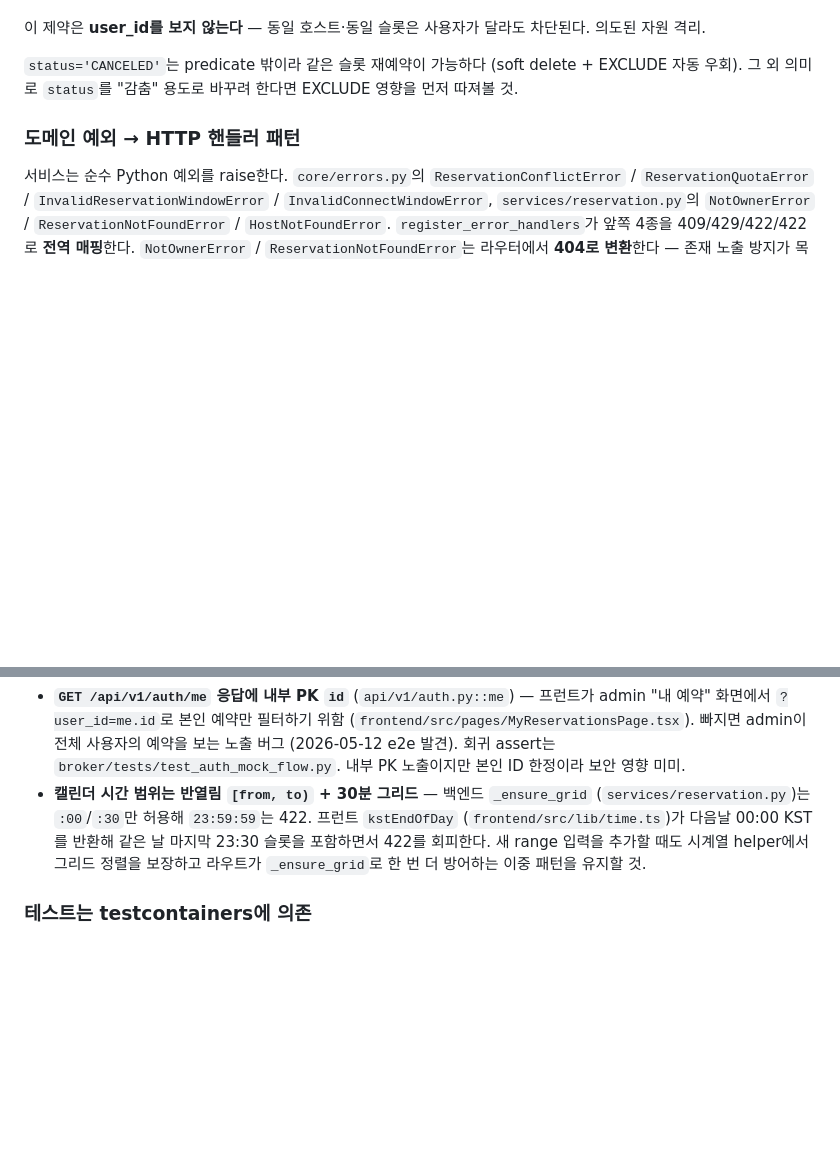
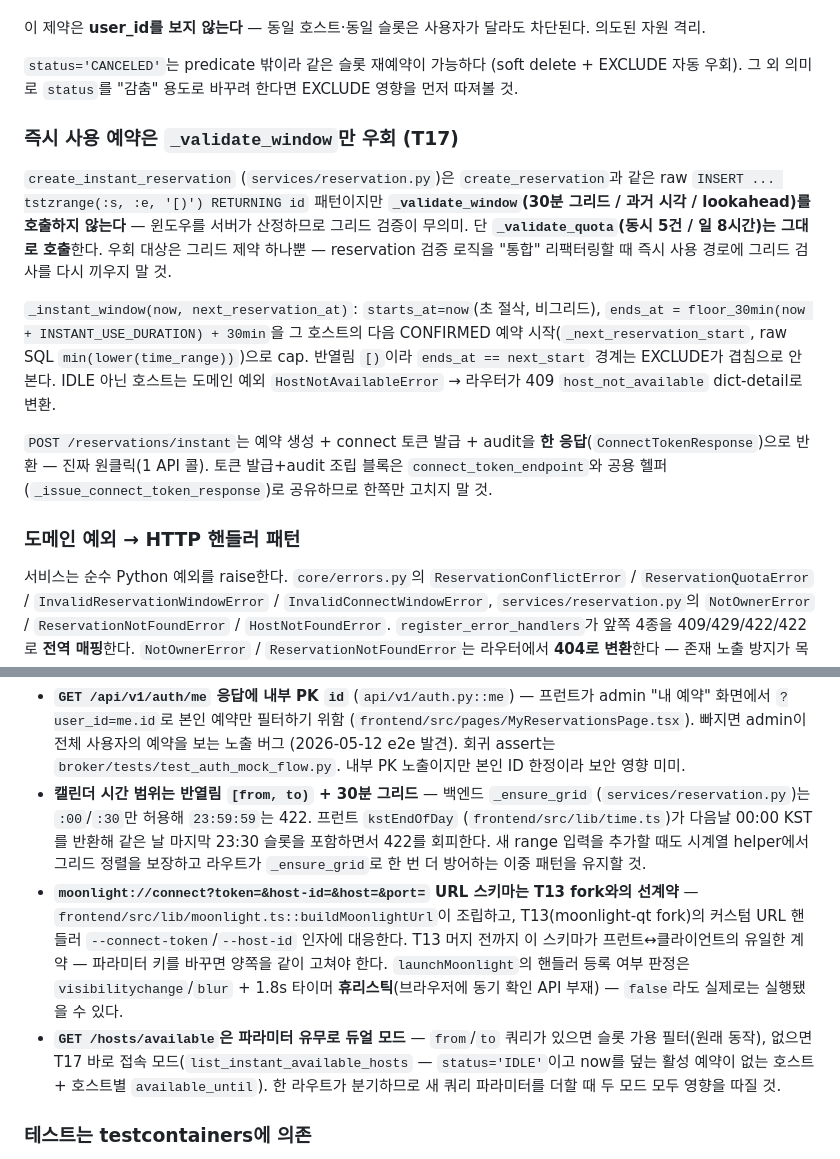
Before and after one commit to KITOHSY/SmartClassroom, a Markdown page: CLAUDE.md, 2 parts joined by grey strips. GitHub-like rendering; blank space fills up the shorter version.

```diff
--- a/CLAUDE.md
+++ b/CLAUDE.md
@@ -94,6 +94,14 @@ broker/tests/        # pytest + pytest-asyncio + testcontainers + asgi-lifespan
 이 제약은 **user_id를 보지 않는다** — 동일 호스트·동일 슬롯은 사용자가 달라도 차단된다. 의도된 자원 격리.
 
 `status='CANCELED'`는 predicate 밖이라 같은 슬롯 재예약이 가능하다 (soft delete + EXCLUDE 자동 우회). 그 외 의미로 `status`를 "감춤" 용도로 바꾸려 한다면 EXCLUDE 영향을 먼저 따져볼 것.
+
+### 즉시 사용 예약은 `_validate_window`만 우회 (T17)
+
+`create_instant_reservation` (`services/reservation.py`)은 `create_reservation`과 같은 raw `INSERT ... tstzrange(:s, :e, '[)') RETURNING id` 패턴이지만 **`_validate_window`(30분 그리드 / 과거 시각 / lookahead)를 호출하지 않는다** — 윈도우를 서버가 산정하므로 그리드 검증이 무의미. 단 **`_validate_quota`(동시 5건 / 일 8시간)는 그대로 호출**한다. 우회 대상은 그리드 제약 하나뿐 — reservation 검증 로직을 "통합" 리팩터링할 때 즉시 사용 경로에 그리드 검사를 다시 끼우지 말 것.
+
+`_instant_window(now, next_reservation_at)`: `starts_at=now`(초 절삭, 비그리드), `ends_at = floor_30min(now + INSTANT_USE_DURATION) + 30min`을 그 호스트의 다음 CONFIRMED 예약 시작(`_next_reservation_start`, raw SQL `min(lower(time_range))`)으로 cap. 반열림 `[)`이라 `ends_at == next_start` 경계는 EXCLUDE가 겹침으로 안 본다. IDLE 아닌 호스트는 도메인 예외 `HostNotAvailableError` → 라우터가 409 `host_not_available` dict-detail로 변환.
+
+`POST /reservations/instant`는 예약 생성 + connect 토큰 발급 + audit을 **한 응답**(`ConnectTokenResponse`)으로 반환 — 진짜 원클릭(1 API 콜). 토큰 발급+audit 조립 블록은 `connect_token_endpoint`와 공용 헬퍼(`_issue_connect_token_response`)로 공유하므로 한쪽만 고치지 말 것.
 
 ### 도메인 예외 → HTTP 핸들러 패턴
 
@@ -198,6 +206,8 @@ T07 `POST /tokens/verify`처럼 **외부 사용자가 아닌 내부 컴포넌트
 
 - **`GET /api/v1/auth/me` 응답에 내부 PK `id`** (`api/v1/auth.py::me`) — 프런트가 admin "내 예약" 화면에서 `?user_id=me.id`로 본인 예약만 필터하기 위함 (`frontend/src/pages/MyReservationsPage.tsx`). 빠지면 admin이 전체 사용자의 예약을 보는 노출 버그 (2026-05-12 e2e 발견). 회귀 assert는 `broker/tests/test_auth_mock_flow.py`. 내부 PK 노출이지만 본인 ID 한정이라 보안 영향 미미.
 - **캘린더 시간 범위는 반열림 `[from, to)` + 30분 그리드** — 백엔드 `_ensure_grid` (`services/reservation.py`)는 `:00`/`:30`만 허용해 `23:59:59`는 422. 프런트 `kstEndOfDay` (`frontend/src/lib/time.ts`)가 다음날 00:00 KST를 반환해 같은 날 마지막 23:30 슬롯을 포함하면서 422를 회피한다. 새 range 입력을 추가할 때도 시계열 helper에서 그리드 정렬을 보장하고 라우트가 `_ensure_grid`로 한 번 더 방어하는 이중 패턴을 유지할 것.
+- **`moonlight://connect?token=&host-id=&host=&port=` URL 스키마는 T13 fork와의 선계약** — `frontend/src/lib/moonlight.ts::buildMoonlightUrl`이 조립하고, T13(moonlight-qt fork)의 커스텀 URL 핸들러 `--connect-token`/`--host-id` 인자에 대응한다. T13 머지 전까지 이 스키마가 프런트↔클라이언트의 유일한 계약 — 파라미터 키를 바꾸면 양쪽을 같이 고쳐야 한다. `launchMoonlight`의 핸들러 등록 여부 판정은 `visibilitychange`/`blur` + 1.8s 타이머 **휴리스틱**(브라우저에 동기 확인 API 부재) — `false`라도 실제로는 실행됐을 수 있다.
+- **`GET /hosts/available`은 파라미터 유무로 듀얼 모드** — `from`/`to` 쿼리가 있으면 슬롯 가용 필터(원래 동작), 없으면 T17 바로 접속 모드(`list_instant_available_hosts` — `status='IDLE'`이고 now를 덮는 활성 예약이 없는 호스트 + 호스트별 `available_until`). 한 라우트가 분기하므로 새 쿼리 파라미터를 더할 때 두 모드 모두 영향을 따질 것.
 
 ### 테스트는 testcontainers에 의존
 
```
